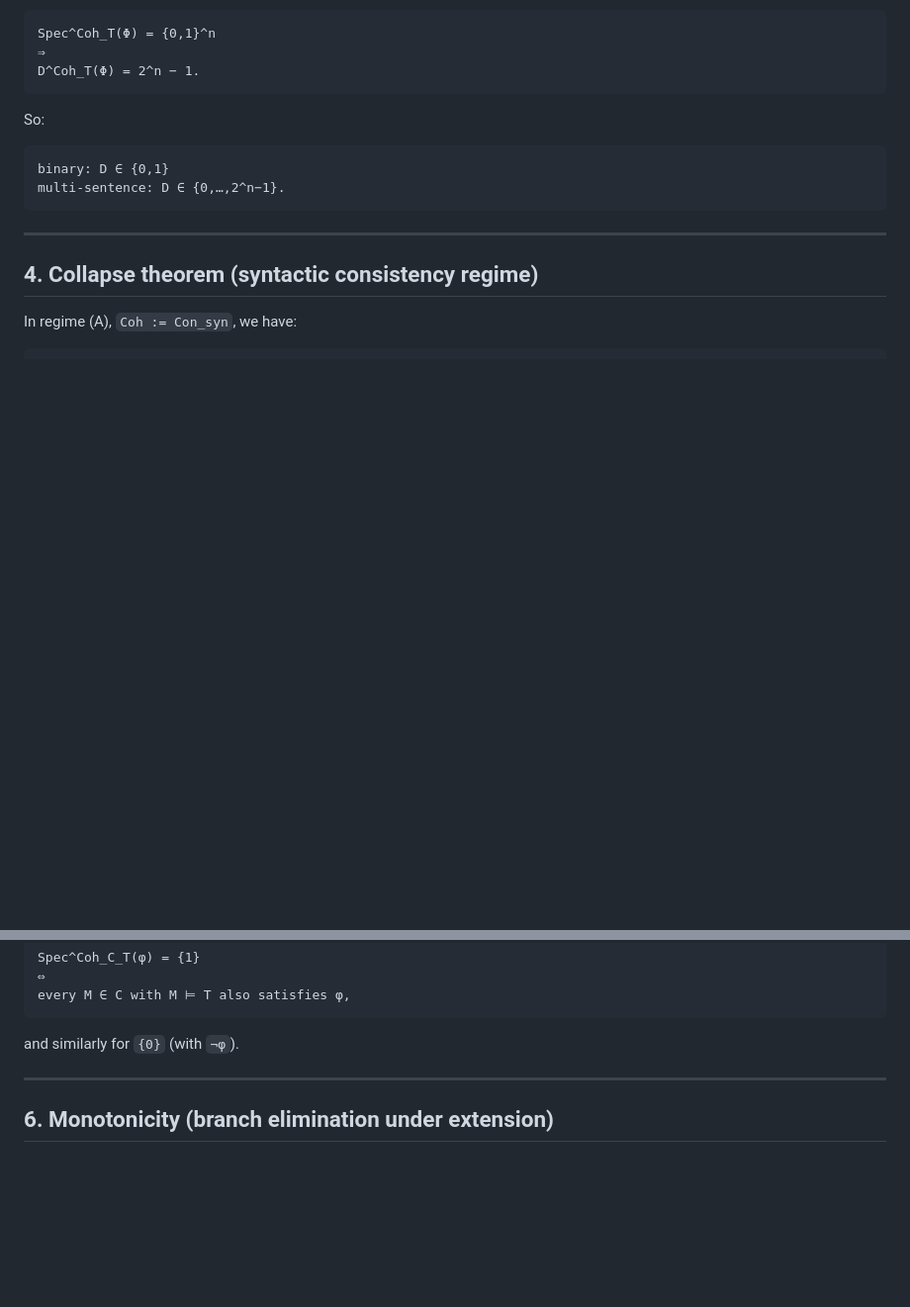
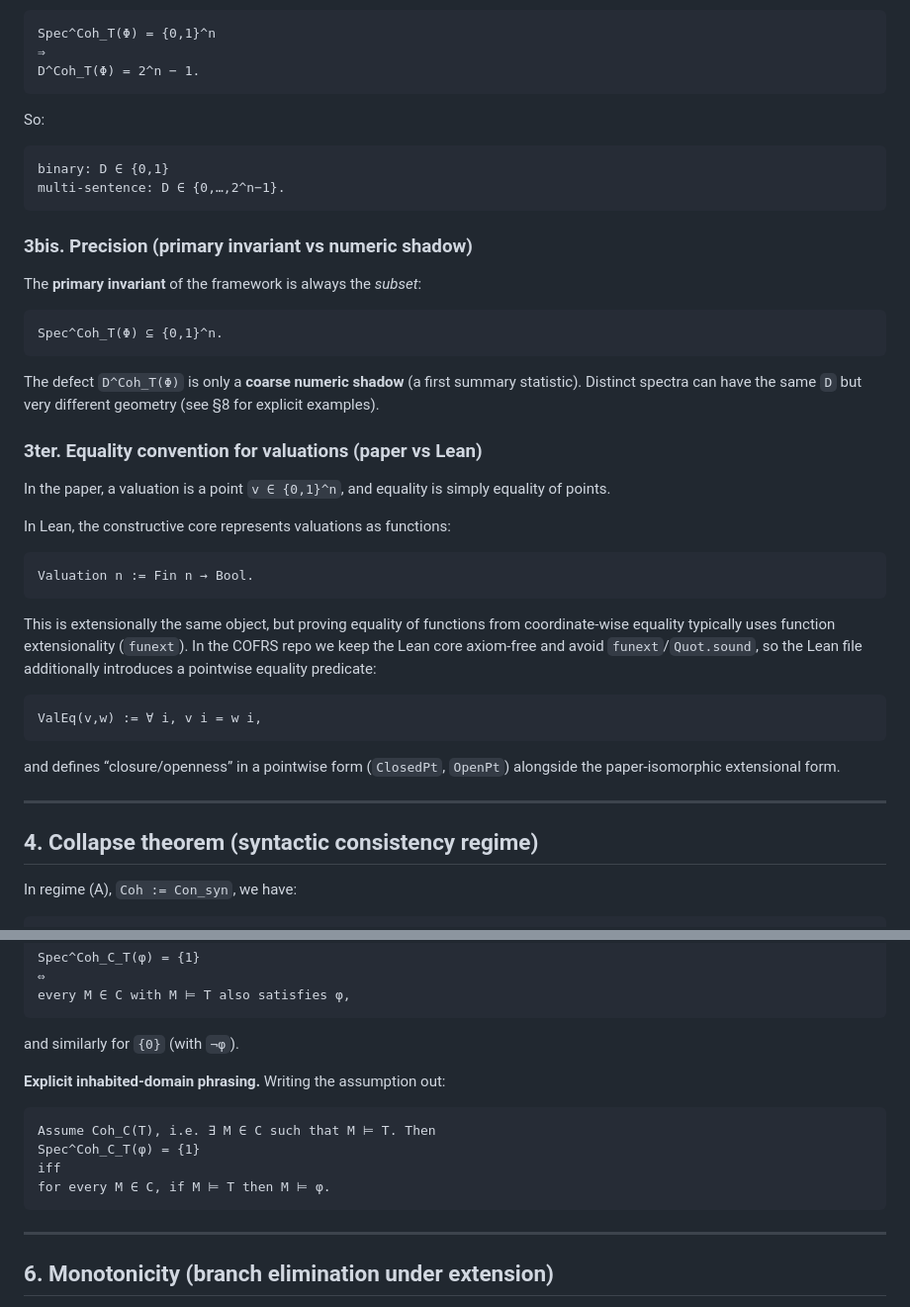
Before and after one commit to JohnDoe-collab-stack/forU2read, a Markdown page: Private_notes/RELATIVE_COHERENCE_SPECTRA.md, 2 parts joined by grey strips. Shown at 99% size. Drawn GitHub-style; blank space fills up the shorter version.

Commit message:
Docs: clarify defect vs spectrum + Lean equality note

````diff
--- a/Private_notes/RELATIVE_COHERENCE_SPECTRA.md
+++ b/Private_notes/RELATIVE_COHERENCE_SPECTRA.md
@@ -161,6 +161,39 @@ binary: D ∈ {0,1}
 multi-sentence: D ∈ {0,…,2^n−1}.
 ```
 
+### 3bis. Precision (primary invariant vs numeric shadow)
+
+The **primary invariant** of the framework is always the *subset*:
+
+```text
+Spec^Coh_T(Φ) ⊆ {0,1}^n.
+```
+
+The defect `D^Coh_T(Φ)` is only a **coarse numeric shadow** (a first summary statistic). Distinct
+spectra can have the same `D` but very different geometry (see §8 for explicit examples).
+
+### 3ter. Equality convention for valuations (paper vs Lean)
+
+In the paper, a valuation is a point `v ∈ {0,1}^n`, and equality is simply equality of points.
+
+In Lean, the constructive core represents valuations as functions:
+
+```text
+Valuation n := Fin n → Bool.
+```
+
+This is extensionally the same object, but proving equality of functions from coordinate-wise
+equality typically uses function extensionality (`funext`). In the COFRS repo we keep the Lean core
+axiom-free and avoid `funext`/`Quot.sound`, so the Lean file additionally introduces a pointwise
+equality predicate:
+
+```text
+ValEq(v,w) := ∀ i, v i = w i,
+```
+
+and defines “closure/openness” in a pointwise form (`ClosedPt`, `OpenPt`) alongside the
+paper-isomorphic extensional form.
+
 ---
 
 ## 4. Collapse theorem (syntactic consistency regime)
@@ -252,6 +285,15 @@ every M ∈ C with M ⊨ T also satisfies φ,
 ```
 
 and similarly for `{0}` (with `¬φ`).
+
+**Explicit inhabited-domain phrasing.** Writing the assumption out:
+
+```text
+Assume Coh_C(T), i.e. ∃ M ∈ C such that M ⊨ T. Then
+Spec^Coh_C_T(φ) = {1}
+iff
+for every M ∈ C, if M ⊨ T then M ⊨ φ.
+```
 
 ---
 
````
